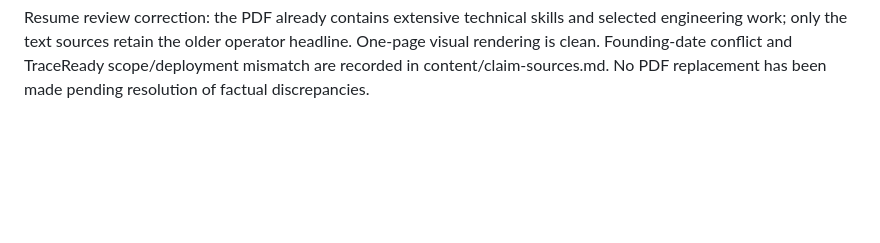
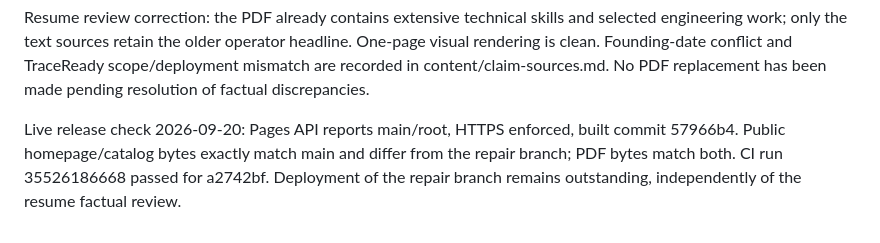
Before and after one commit to imperator-clawdius/teddyalston-cv, a Markdown page: VERIFICATION.md, the part around the change. Drawn GitHub-style; blank space fills up the shorter version.

```diff
--- a/VERIFICATION.md
+++ b/VERIFICATION.md
@@ -53,3 +53,5 @@ GitHub Actions now runs the browser suite on every push and pull request.
 2026-09-20: reinstalled dependencies and revalidated all 24 browser tests on Windows. Trident metrics match the pinned case-study source and are now linked as reported snapshot metrics. See content/claim-sources.md for provenance and unresolved content/deployment requirements. No underlying telemetry or client records were inspected.
 
 Resume review correction: the PDF already contains extensive technical skills and selected engineering work; only the text sources retain the older operator headline. One-page visual rendering is clean. Founding-date conflict and TraceReady scope/deployment mismatch are recorded in content/claim-sources.md. No PDF replacement has been made pending resolution of factual discrepancies.
+
+Live release check 2026-09-20: Pages API reports main/root, HTTPS enforced, built commit 57966b4. Public homepage/catalog bytes exactly match main and differ from the repair branch; PDF bytes match both. CI run 35526186668 passed for a2742bf. Deployment of the repair branch remains outstanding, independently of the resume factual review.
```
Also changed, not shown: content/claim-sources.md (+1 -1 lines).
